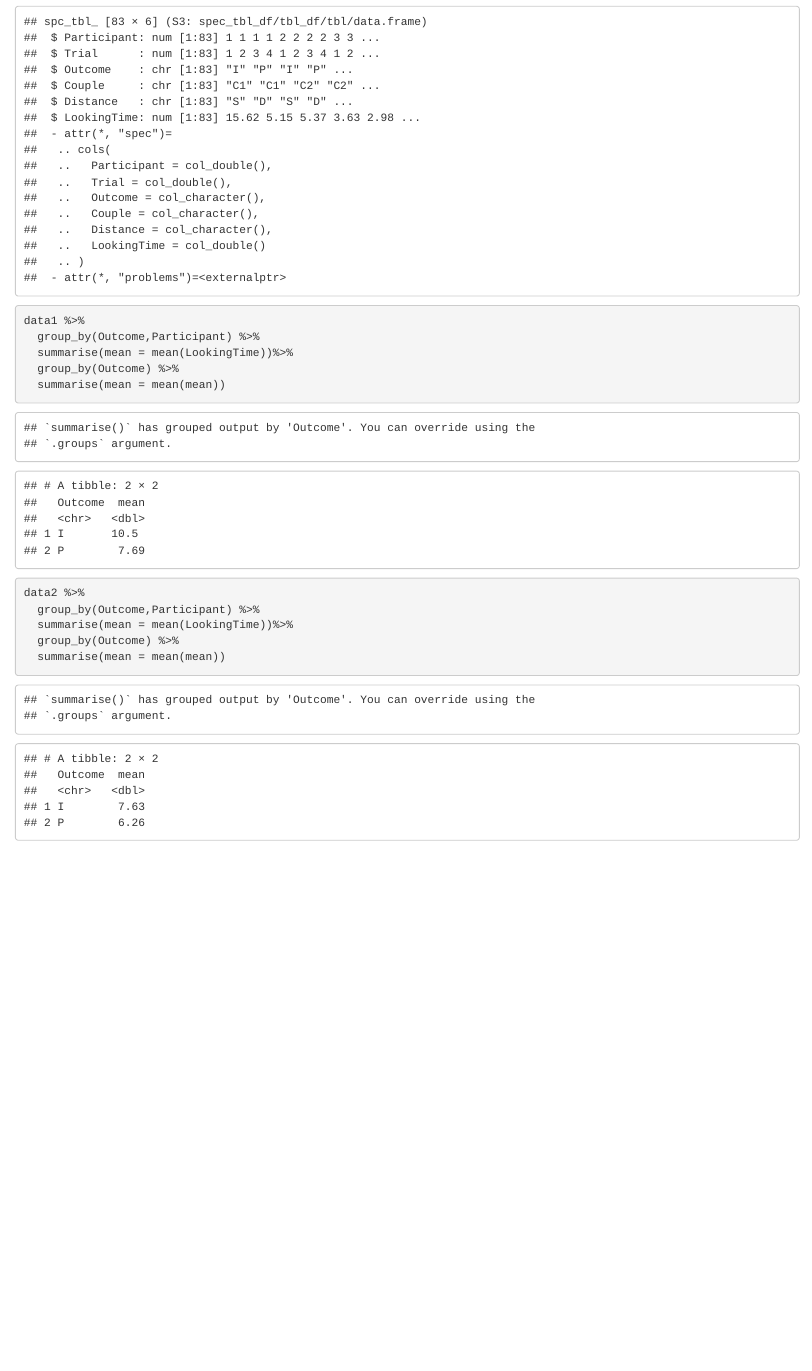
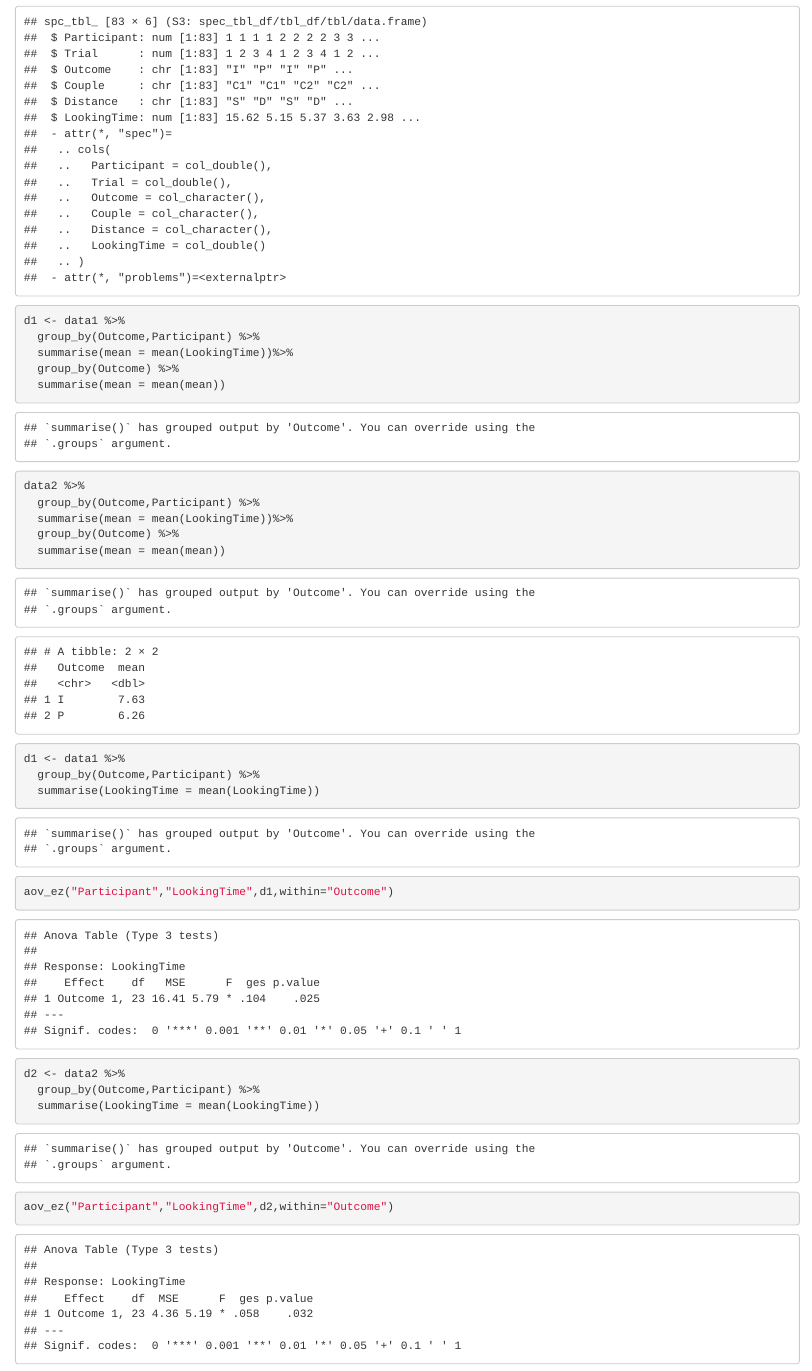
Before and after one commit to jasbi/reproduce-cesana-arlotti-etal, an R Markdown document (experiment1_2.Rmd): the page in a window 1100 px wide, from 1000 px down. Rendered offline with R 4.5, knitr and Pandoc, with nearby package versions.

Commit message:
reproducing anovas 1 and 2

````diff
--- a/experiment1_2.Rmd
+++ b/experiment1_2.Rmd
@@ -21,8 +21,8 @@ data2 <- read_tsv("data/InfantsData/ByTrial_LookingTime/E2-byTrial.txt")
 str(data2)
 ```
 
-```{r}
-data1 %>%
+```{r getting data in}
+d1 <- data1 %>%
   group_by(Outcome,Participant) %>%
   summarise(mean = mean(LookingTime))%>%
   group_by(Outcome) %>%
@@ -35,3 +35,18 @@ data2 %>%
   summarise(mean = mean(mean))
 
 ```
+
+```{r anovas}
+d1 <- data1 %>%
+  group_by(Outcome,Participant) %>%
+  summarise(LookingTime = mean(LookingTime))
+
+aov_ez("Participant","LookingTime",d1,within="Outcome")
+
+d2 <- data2 %>%
+  group_by(Outcome,Participant) %>%
+  summarise(LookingTime = mean(LookingTime))
+
+aov_ez("Participant","LookingTime",d2,within="Outcome")
+
+```
````
Also changed, not shown: experiment1_2.Rmd (2 more changed lines).
